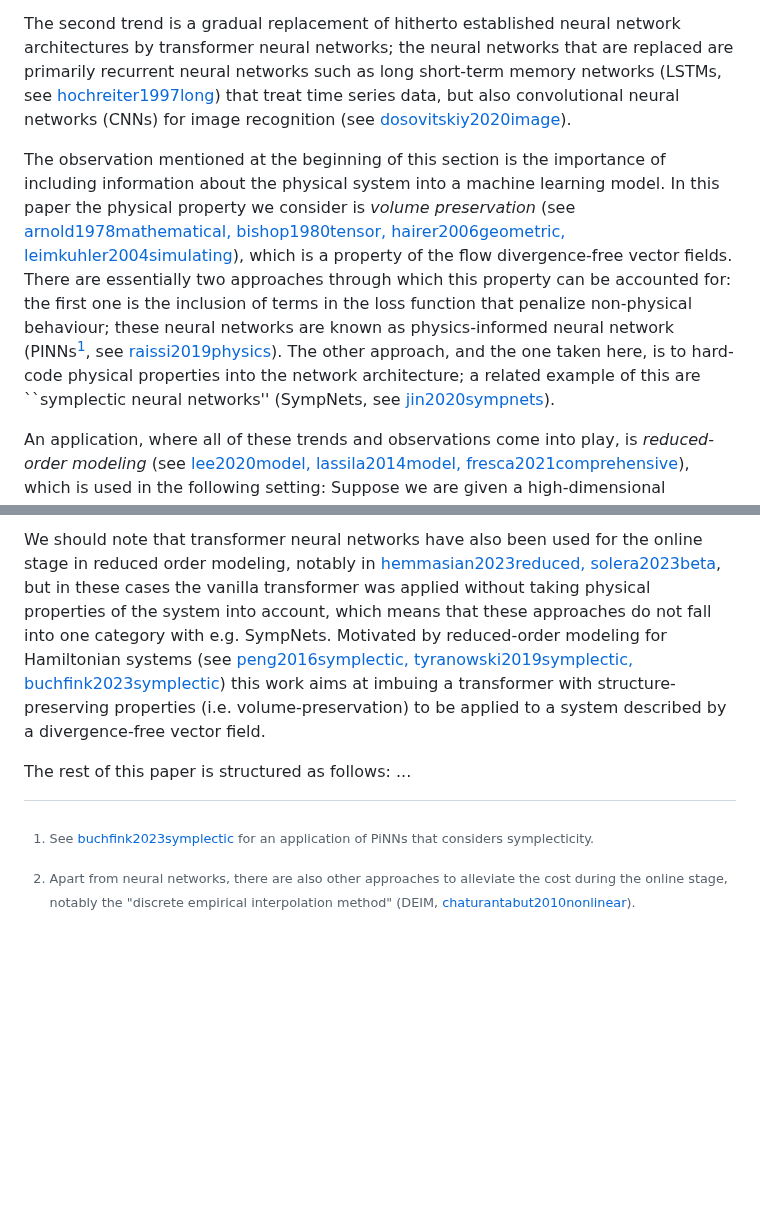
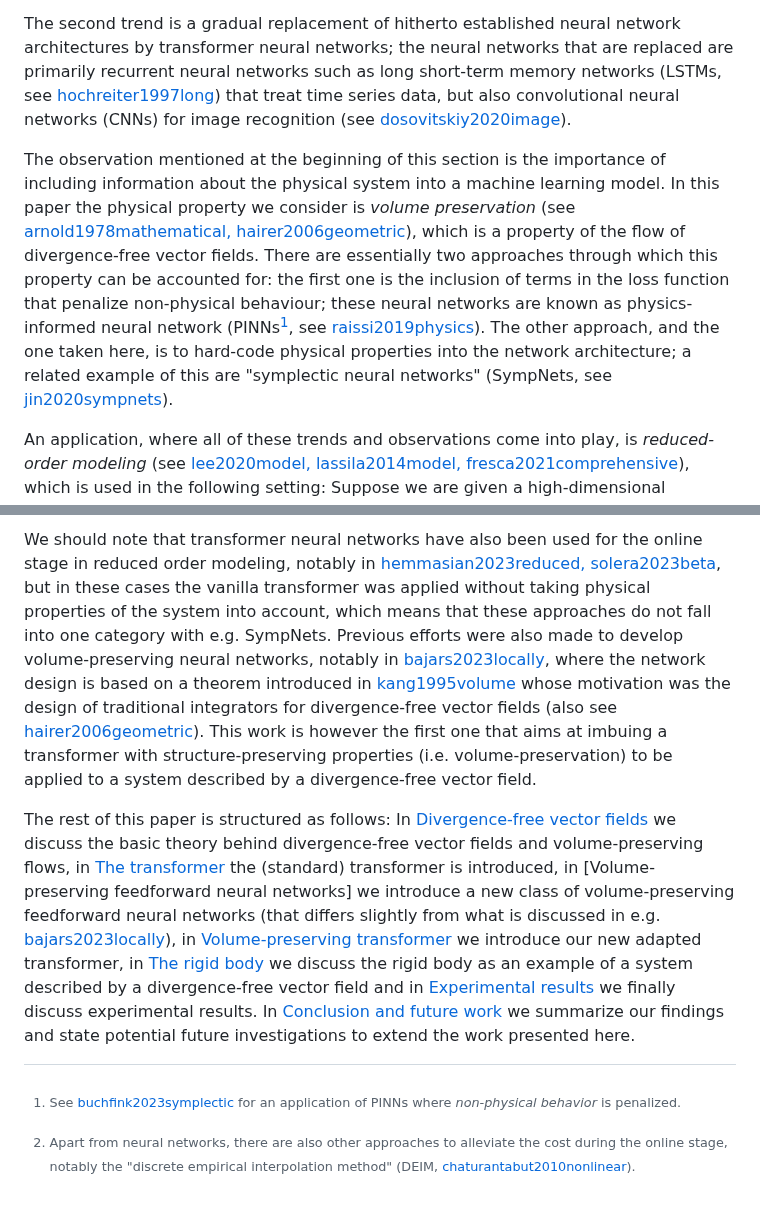
Before and after one commit to benedict-96/Cemracs2023, a Markdown page: paper/src/introduction.md, 2 parts joined by grey strips. Drawn GitHub-style; blank space fills up the shorter version.

Commit message:
Rewrote remaining bits symplectic -> volume-preserving and added structure of the paper.

```diff
--- a/paper/src/introduction.md
+++ b/paper/src/introduction.md
@@ -6,9 +6,9 @@ The first trend is using neural networks to identify dynamics of models for whic
 
 The second trend is a gradual replacement of hitherto established neural network architectures by transformer neural networks; the neural networks that are replaced are primarily recurrent neural networks such as long short-term memory networks (LSTMs, see [hochreiter1997long](@cite)) that treat time series data, but also convolutional neural networks (CNNs) for image recognition (see [dosovitskiy2020image](@cite)).
 
-The observation mentioned at the beginning of this section is the importance of including information about the physical system into a machine learning model. In this paper the physical property we consider is *volume preservation* (see [arnold1978mathematical, bishop1980tensor, hairer2006geometric, leimkuhler2004simulating](@cite)), which is a property of the flow divergence-free vector fields. There are essentially two approaches through which this property can be accounted for: the first one is the inclusion of terms in the loss function that penalize non-physical behaviour; these neural networks are known as physics-informed neural network (PINNs[^1], see [raissi2019physics](@cite)). The other approach, and the one taken here, is to hard-code physical properties into the network architecture; a related example of this are ``symplectic neural networks'' (SympNets, see [jin2020sympnets](@cite)).
+The observation mentioned at the beginning of this section is the importance of including information about the physical system into a machine learning model. In this paper the physical property we consider is *volume preservation* (see [arnold1978mathematical, hairer2006geometric](@cite)), which is a property of the flow of divergence-free vector fields. There are essentially two approaches through which this property can be accounted for: the first one is the inclusion of terms in the loss function that penalize non-physical behaviour; these neural networks are known as physics-informed neural network (PINNs[^1], see [raissi2019physics](@cite)). The other approach, and the one taken here, is to hard-code physical properties into the network architecture; a related example of this are "symplectic neural networks" (SympNets, see [jin2020sympnets](@cite)).
 
-[^1]: See [buchfink2023symplectic](@cite) for an application of PiNNs that considers symplecticity.
+[^1]: See [buchfink2023symplectic](@cite) for an application of PINNs where *non-physical behavior* is penalized.
 
 An application, where all of these trends and observations come into play, is *reduced-order modeling* (see [lee2020model, lassila2014model, fresca2021comprehensive](@cite)), which is used in the following setting: Suppose we are given a high-dimensional parametric ordinary differential equation (PODE), also referred to as the full order model (FOM), obtained from discretizing a parametric partial differential equation (PPDE). Typically the high-dimensional PODE  needs to be solved for many different parameter instances (see [lassila2014model, fresca2021comprehensive](@cite)), resulting in prohibitively expensive computational costs.
 In order to alleviate the computational cost involved in solving the high-dimensional PODE many times, a reduced model is built based on training data. A typical reduced-order modeling framework consists of three stages:
@@ -21,6 +21,6 @@ This work addresses the third step in this framework, the *online stage*, with a
 
 [^2]: Apart from neural networks, there are also other approaches to alleviate the cost during the online stage, notably the "discrete empirical interpolation method" (DEIM, [chaturantabut2010nonlinear](@cite)).
 
-We should note that transformer neural networks have also been used for the online stage in reduced order modeling, notably in [hemmasian2023reduced, solera2023beta](@cite), but in these cases the vanilla transformer was applied without taking physical properties of the system into account, which means that these approaches do not fall into one category with e.g. SympNets. Motivated by reduced-order modeling for Hamiltonian systems (see [peng2016symplectic, tyranowski2019symplectic, buchfink2023symplectic](@cite)) this work aims at imbuing a transformer with structure-preserving properties (i.e. volume-preservation) to be applied to a system described by a divergence-free vector field.
+We should note that transformer neural networks have also been used for the online stage in reduced order modeling, notably in [hemmasian2023reduced, solera2023beta](@cite), but in these cases the vanilla transformer was applied without taking physical properties of the system into account, which means that these approaches do not fall into one category with e.g. SympNets. Previous efforts were also made to develop volume-preserving neural networks, notably in [bajars2023locally](@cite), where the network design is based on a theorem introduced in [kang1995volume](@cite) whose motivation was the design of traditional integrators for divergence-free vector fields (also see [hairer2006geometric](@cite)). This work is however the first one that aims at imbuing a transformer with structure-preserving properties (i.e. volume-preservation) to be applied to a system described by a divergence-free vector field.
 
-The rest of this paper is structured as follows: ...
+The rest of this paper is structured as follows: In [Divergence-free vector fields](@ref) we discuss the basic theory behind divergence-free vector fields and volume-preserving flows, in [The transformer](@ref) the (standard) transformer is introduced, in [Volume-preserving feedforward neural networks] we introduce a new class of volume-preserving feedforward neural networks (that differs slightly from what is discussed in e.g. [bajars2023locally](@cite)), in [Volume-preserving transformer](@ref) we introduce our new adapted transformer, in [The rigid body](@ref) we discuss the rigid body as an example of a system described by a divergence-free vector field and in [Experimental results](@ref) we finally discuss experimental results. In [Conclusion and future work](@ref) we summarize our findings and state potential future investigations to extend the work presented here.
```
